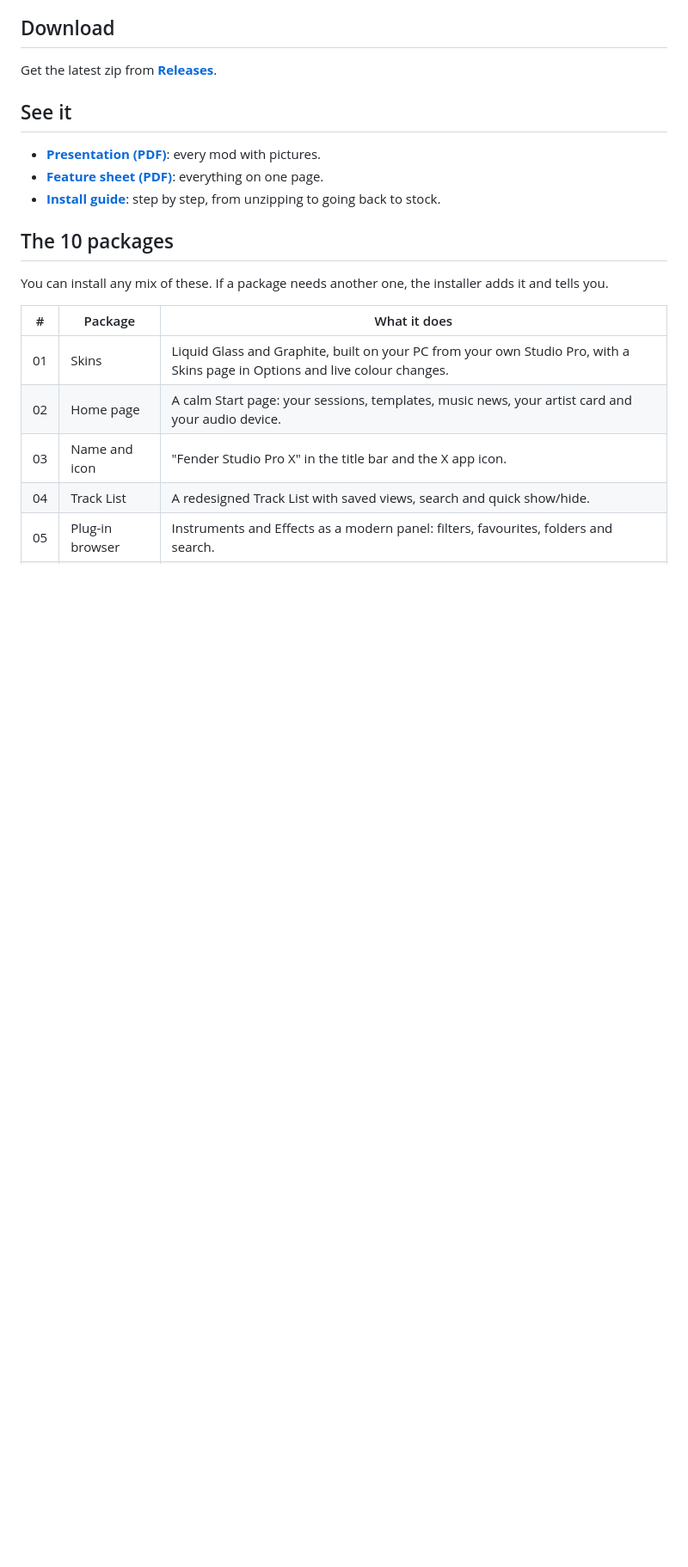
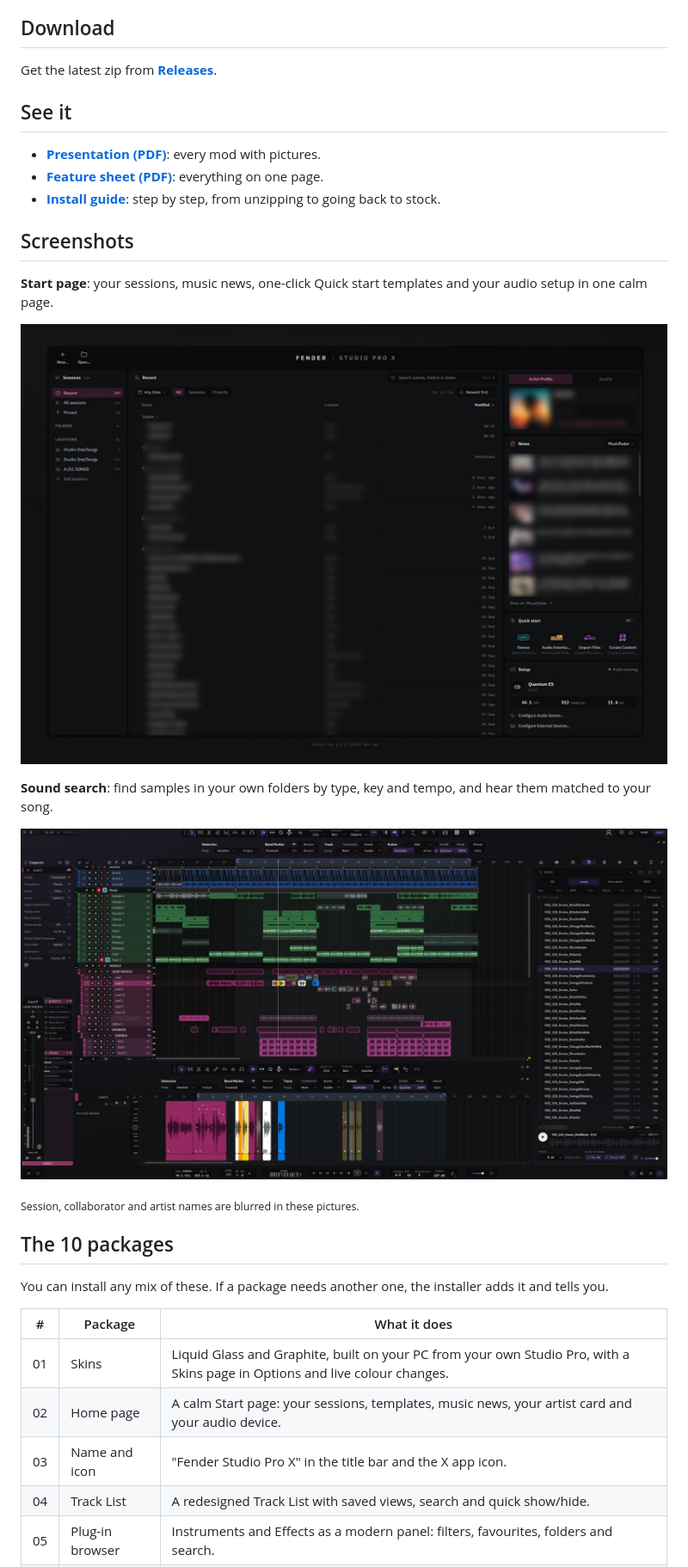
Before and after one commit to ferrerokush-png/fender-studio-pro-x, a Markdown page: README.md, the part around one of its changes. Shown at 86% size. Drawn GitHub-style; pictures changed too: media/sound-search.jpg (added), media/start-page.jpg (added); blank space fills up the shorter version.

Commit message:
New cover picture and a Screenshots section
- hero.jpg: the current song page (Track List, mixer, plug-in browser)
- media/: Start page and Sound search screenshots, private names blurred
- README: Screenshots section with both pictures

Co-Authored-By: Claude Opus 5.5 <noreply@anthropic.com>

```diff
--- a/README.md
+++ b/README.md
@@ -20,6 +20,18 @@ Get the latest zip from **[Releases](../../releases/latest)**.
 - **[Presentation (PDF)](presentation/Fender%20Studio%20Pro%20X%20-%20Presentation.pdf)**: every mod with pictures.
 - **[Feature sheet (PDF)](presentation/Fender%20Studio%20Pro%20X%20-%20Feature%20Sheet.pdf)**: everything on one page.
 - **[Install guide](presentation/install-guide.md)**: step by step, from unzipping to going back to stock.
+
+## Screenshots
+
+**Start page**: your sessions, music news, one-click Quick start templates and your audio setup in one calm page.
+
+![The Start page](media/start-page.jpg)
+
+**Sound search**: find samples in your own folders by type, key and tempo, and hear them matched to your song.
+
+![Sound search in the Browser](media/sound-search.jpg)
+
+<sub>Session, collaborator and artist names are blurred in these pictures.</sub>
 
 ## The 10 packages
 
```
Also changed, not shown: other parts of README.md (+1 -1 lines), hero.jpg.
